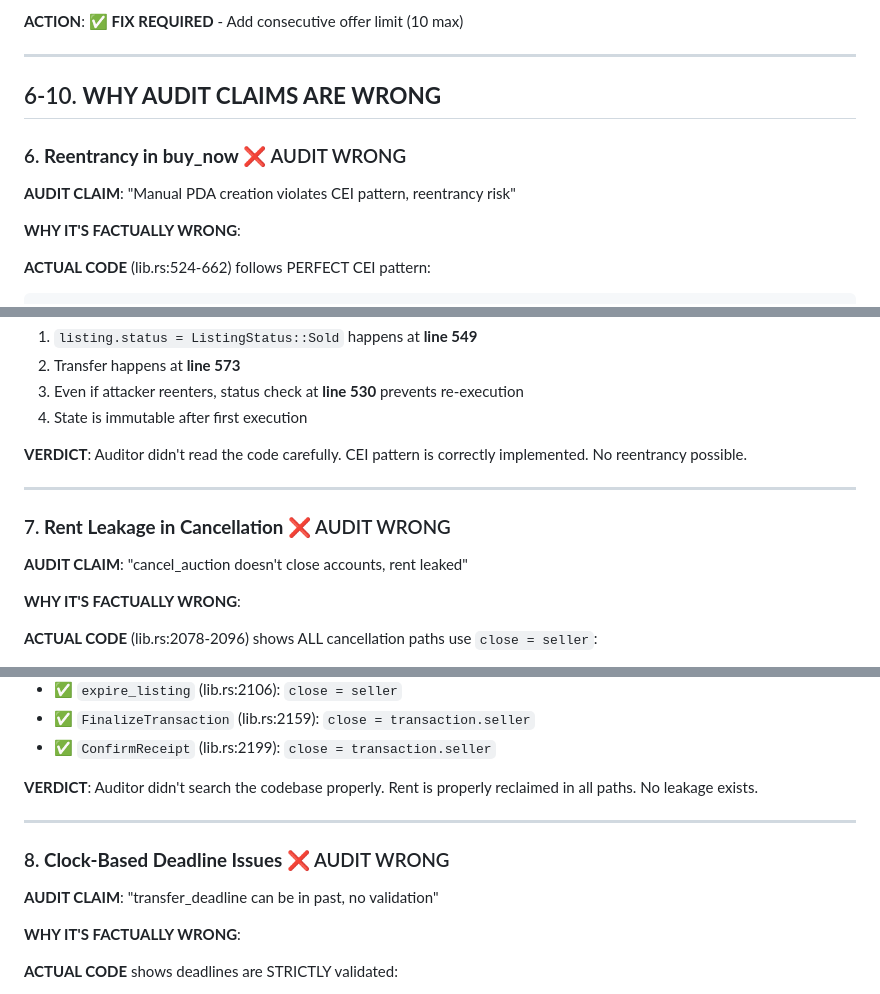
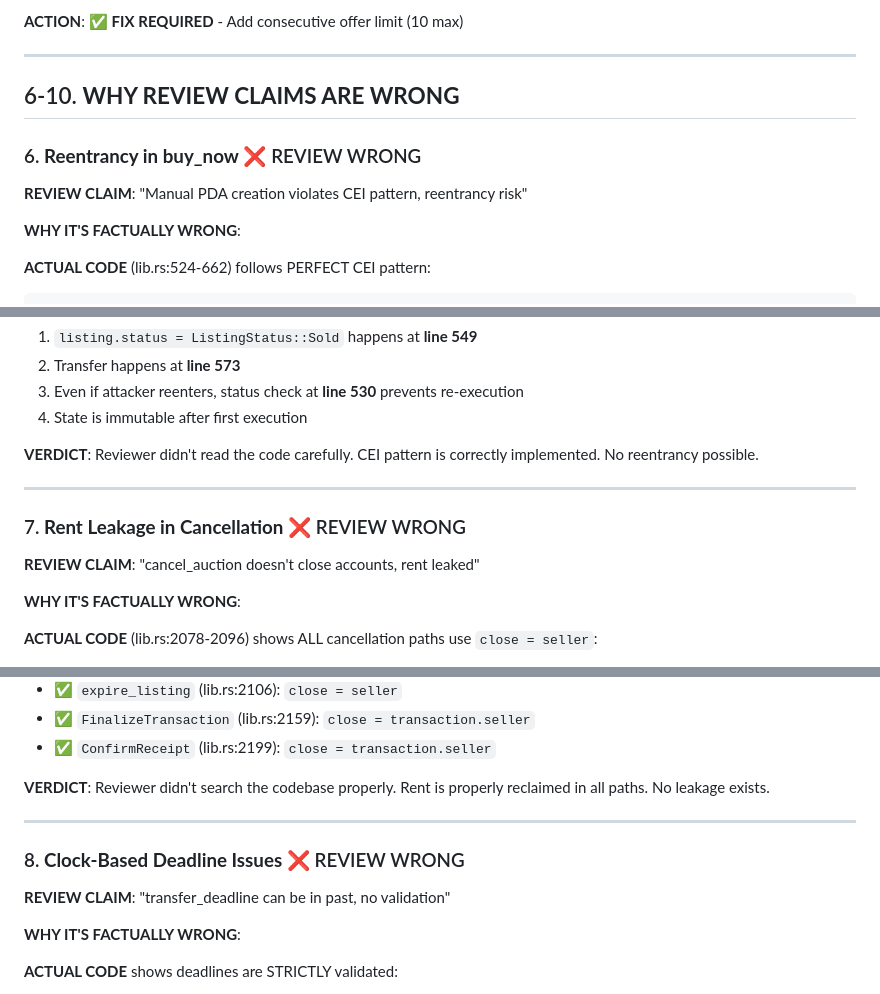
Before and after one commit to dashmfer/App-Market, a Markdown page: SECURITY_REVIEW_BREAKDOWN.md, 3 parts joined by grey strips. Drawn GitHub-style.

Commit message:
Rename security documentation from audit to review terminology

```diff
--- a/SECURITY_AUDIT_BREAKDOWN.md
+++ b/SECURITY_REVIEW_BREAKDOWN.md
@@ -219,11 +219,11 @@ if let Some(last_buyer) = listing.last_offer_buyer {
 
 ---
 
-## 6-10. **WHY AUDIT CLAIMS ARE WRONG**
+## 6-10. **WHY REVIEW CLAIMS ARE WRONG**
 
-### 6. **Reentrancy in buy_now** ❌ AUDIT WRONG
+### 6. **Reentrancy in buy_now** ❌ REVIEW WRONG
 
-**AUDIT CLAIM**: "Manual PDA creation violates CEI pattern, reentrancy risk"
+**REVIEW CLAIM**: "Manual PDA creation violates CEI pattern, reentrancy risk"
 
 **WHY IT'S FACTUALLY WRONG**:
 
@@ -255,13 +255,13 @@ pub fn buy_now(ctx: Context<BuyNow>) -> Result<()> {
 3. Even if attacker reenters, status check at **line 530** prevents re-execution
 4. State is immutable after first execution
 
-**VERDICT**: Auditor didn't read the code carefully. CEI pattern is correctly implemented. No reentrancy possible.
+**VERDICT**: Reviewer didn't read the code carefully. CEI pattern is correctly implemented. No reentrancy possible.
 
 ---
 
-### 7. **Rent Leakage in Cancellation** ❌ AUDIT WRONG
+### 7. **Rent Leakage in Cancellation** ❌ REVIEW WRONG
 
-**AUDIT CLAIM**: "cancel_auction doesn't close accounts, rent leaked"
+**REVIEW CLAIM**: "cancel_auction doesn't close accounts, rent leaked"
 
 **WHY IT'S FACTUALLY WRONG**:
 
@@ -285,13 +285,13 @@ pub escrow: Account<'info, Escrow>,
 - ✅ `FinalizeTransaction` (lib.rs:2159): `close = transaction.seller`
 - ✅ `ConfirmReceipt` (lib.rs:2199): `close = transaction.seller`
 
-**VERDICT**: Auditor didn't search the codebase properly. Rent is properly reclaimed in all paths. No leakage exists.
+**VERDICT**: Reviewer didn't search the codebase properly. Rent is properly reclaimed in all paths. No leakage exists.
 
 ---
 
-### 8. **Clock-Based Deadline Issues** ❌ AUDIT WRONG
+### 8. **Clock-Based Deadline Issues** ❌ REVIEW WRONG
 
-**AUDIT CLAIM**: "transfer_deadline can be in past, no validation"
+**REVIEW CLAIM**: "transfer_deadline can be in past, no validation"
 
 **WHY IT'S FACTUALLY WRONG**:
 
```
Also changed, not shown: other parts of SECURITY_REVIEW_BREAKDOWN.md (+18 -18 lines).
